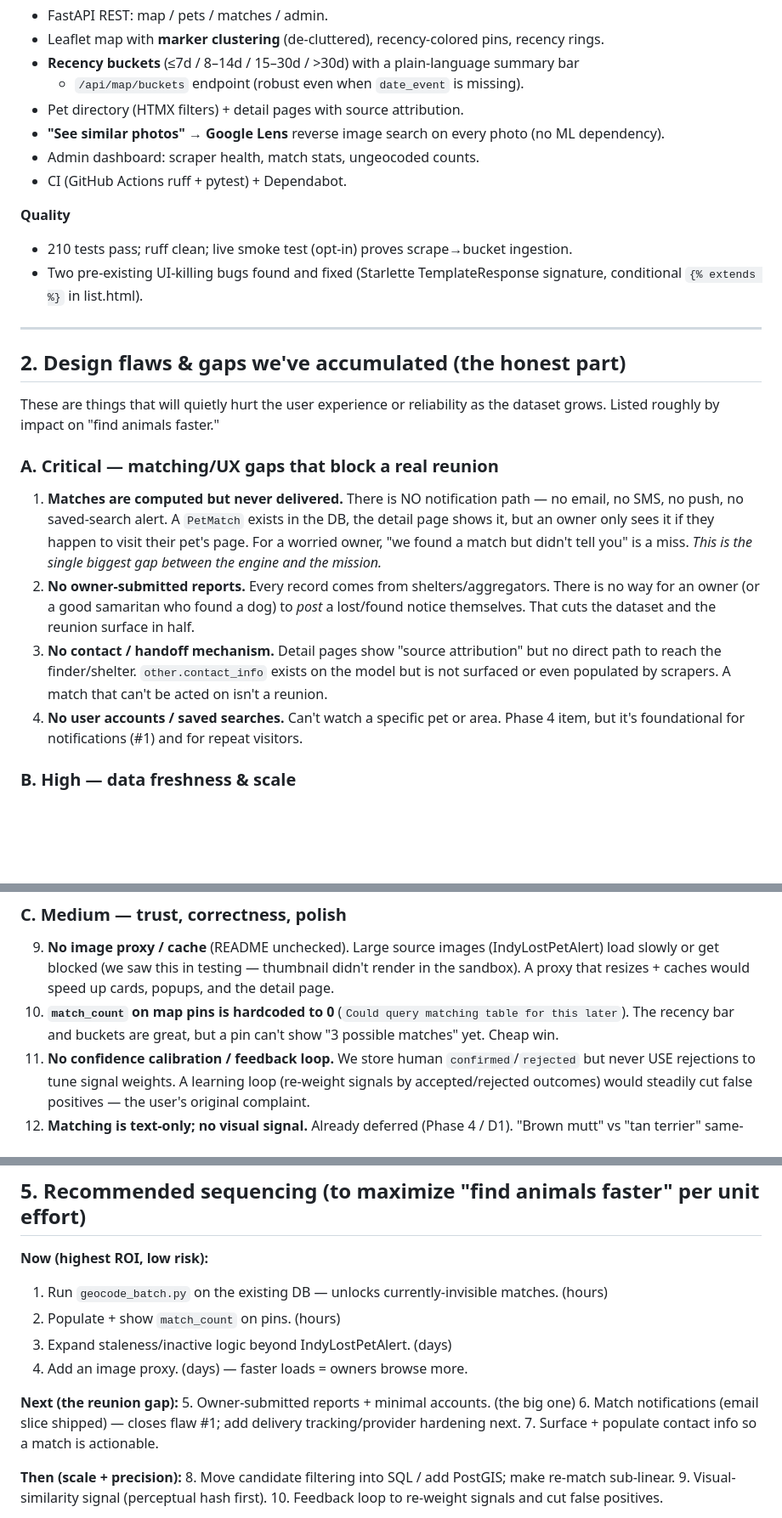
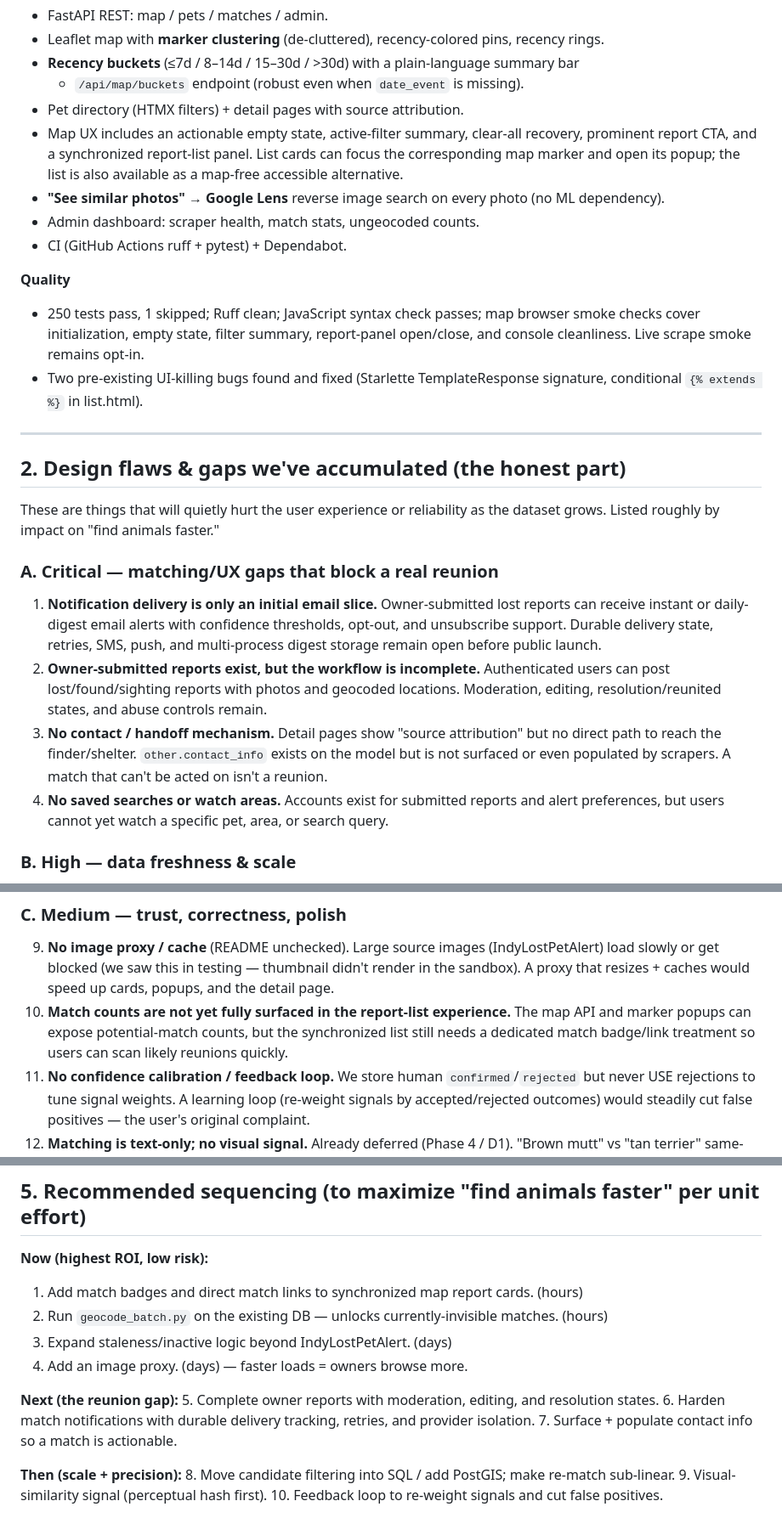
Before and after one commit to BUTTERGANG/k9-overwatch, a Markdown page: docs/PRODUCT_ROADMAP.md, 3 parts joined by grey strips. Shown at 85% size. Rendered like a GitHub page; blank space fills up the shorter version.

Commit message:
docs: sync roadmap with shipped features

```diff
--- a/docs/PRODUCT_ROADMAP.md
+++ b/docs/PRODUCT_ROADMAP.md
@@ -33,12 +33,18 @@ once a match exists (notification, contact, trust) and around keeping the data f
 - **Recency buckets** (≤7d / 8–14d / 15–30d / >30d) with a plain-language summary bar
   + `/api/map/buckets` endpoint (robust even when `date_event` is missing).
 - Pet directory (HTMX filters) + detail pages with source attribution.
+- Map UX includes an actionable empty state, active-filter summary, clear-all recovery,
+  prominent report CTA, and a synchronized report-list panel. List cards can focus the
+  corresponding map marker and open its popup; the list is also available as a map-free
+  accessible alternative.
 - **"See similar photos" → Google Lens** reverse image search on every photo (no ML dependency).
 - Admin dashboard: scraper health, match stats, ungeocoded counts.
 - CI (GitHub Actions ruff + pytest) + Dependabot.
 
 **Quality**
-- 210 tests pass; ruff clean; live smoke test (opt-in) proves scrape→bucket ingestion.
+- 250 tests pass, 1 skipped; Ruff clean; JavaScript syntax check passes; map browser smoke
+  checks cover initialization, empty state, filter summary, report-panel open/close, and
+  console cleanliness. Live scrape smoke remains opt-in.
 - Two pre-existing UI-killing bugs found and fixed (Starlette TemplateResponse signature,
   conditional `{% extends %}` in list.html).
 
@@ -50,20 +56,19 @@ These are things that will quietly hurt the user experience or reliability as th
 dataset grows. Listed roughly by impact on "find animals faster."
 
 ### A. Critical — matching/UX gaps that block a real reunion
-1. **Matches are computed but never delivered.** There is NO notification path —
-   no email, no SMS, no push, no saved-search alert. A `PetMatch` exists in the DB,
-   the detail page shows it, but an owner only sees it if they happen to visit their
-   pet's page. For a worried owner, "we found a match but didn't tell you" is a miss.
-   _This is the single biggest gap between the engine and the mission._
-2. **No owner-submitted reports.** Every record comes from shelters/aggregators.
-   There is no way for an owner (or a good samaritan who found a dog) to _post_ a
-   lost/found notice themselves. That cuts the dataset and the reunion surface in half.
+1. **Notification delivery is only an initial email slice.** Owner-submitted lost reports
+   can receive instant or daily-digest email alerts with confidence thresholds, opt-out,
+   and unsubscribe support. Durable delivery state, retries, SMS, push, and multi-process
+   digest storage remain open before public launch.
+2. **Owner-submitted reports exist, but the workflow is incomplete.** Authenticated users
+   can post lost/found/sighting reports with photos and geocoded locations. Moderation,
+   editing, resolution/reunited states, and abuse controls remain.
 3. **No contact / handoff mechanism.** Detail pages show "source attribution" but no
    direct path to reach the finder/shelter. `other.contact_info` exists on the model
    but is not surfaced or even populated by scrapers. A match that can't be acted on
    isn't a reunion.
-4. **No user accounts / saved searches.** Can't watch a specific pet or area. Phase 4
-   item, but it's foundational for notifications (#1) and for repeat visitors.
+4. **No saved searches or watch areas.** Accounts exist for submitted reports and alert
+   preferences, but users cannot yet watch a specific pet, area, or search query.
 
 ### B. High — data freshness & scale
 5. **Re-match is O(n²) and will get slow.** `run_matching_pass(rematch=True)` loads up
@@ -86,9 +91,10 @@ dataset grows. Listed roughly by impact on "find animals faster."
 9. **No image proxy / cache** (README unchecked). Large source images (IndyLostPetAlert)
    load slowly or get blocked (we saw this in testing — thumbnail didn't render in the
    sandbox). A proxy that resizes + caches would speed up cards, popups, and the detail page.
-10. **`match_count` on map pins is hardcoded to 0** (`Could query matching table for this
-    later`). The recency bar and buckets are great, but a pin can't show "3 possible
-    matches" yet. Cheap win.
+10. **Match counts are not yet fully surfaced in the report-list experience.** The map
+    API and marker popups can expose potential-match counts, but the synchronized list
+    still needs a dedicated match badge/link treatment so users can scan likely reunions
+    quickly.
 11. **No confidence calibration / feedback loop.** We store human `confirmed`/`rejected`
     but never USE rejections to tune signal weights. A learning loop (re-weight signals by
     accepted/rejected outcomes) would steadily cut false positives — the user's original
@@ -155,14 +162,14 @@ dataset grows. Listed roughly by impact on "find animals faster."
 ## 5. Recommended sequencing (to maximize "find animals faster" per unit effort)
 
 **Now (highest ROI, low risk):**
-1. Run `geocode_batch.py` on the existing DB — unlocks currently-invisible matches. (hours)
-2. Populate + show `match_count` on pins. (hours)
+1. Add match badges and direct match links to synchronized map report cards. (hours)
+2. Run `geocode_batch.py` on the existing DB — unlocks currently-invisible matches. (hours)
 3. Expand staleness/inactive logic beyond IndyLostPetAlert. (days)
 4. Add an image proxy. (days) — faster loads = owners browse more.
 
 **Next (the reunion gap):**
-5. Owner-submitted reports + minimal accounts. (the big one)
-6. Match notifications (email slice shipped) — closes flaw #1; add delivery tracking/provider hardening next.
+5. Complete owner reports with moderation, editing, and resolution states.
+6. Harden match notifications with durable delivery tracking, retries, and provider isolation.
 7. Surface + populate contact info so a match is actionable.
 
 **Then (scale + precision):**
```
Also changed, not shown: other parts of docs/PRODUCT_ROADMAP.md (+5 -4 lines).
